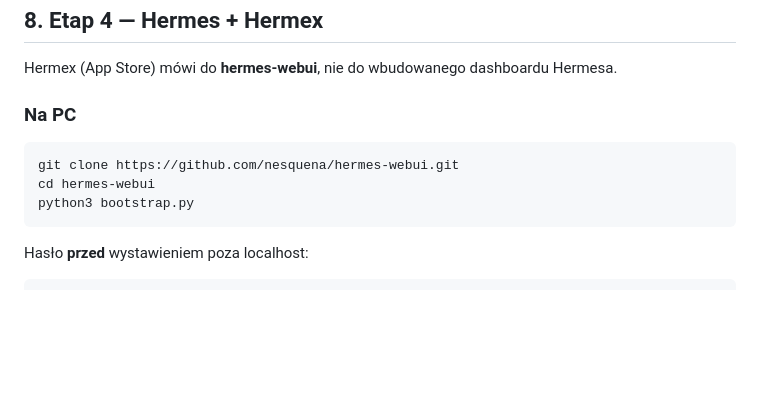
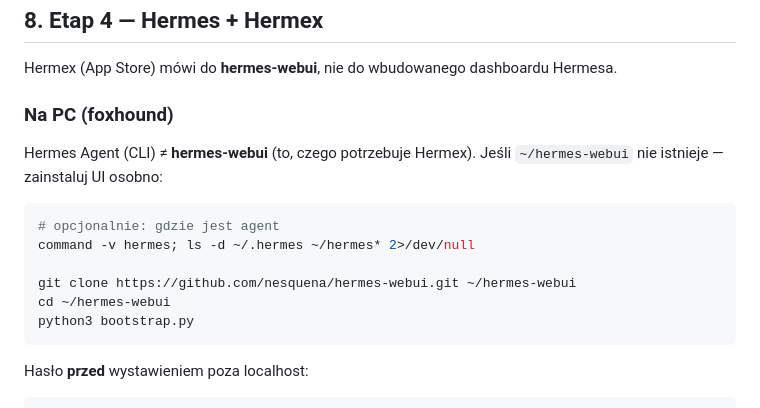
Before and after one commit to tenkejj/outer-haven-hub, a Markdown page: docs/REMOTE-AI.md, the part around the change. Drawn GitHub-style; blank space fills up the shorter version.

Commit message:
Note hermes-webui install path when missing on foxhound
Co-authored-by: Franciszek Karol Dranka <franciszek.dranka@student.uj.edu.pl>

````diff
--- a/docs/REMOTE-AI.md
+++ b/docs/REMOTE-AI.md
@@ -251,11 +251,17 @@ Dostęp **tylko** przez WG (iPhone w tunelu). Bez publicznego port-forward na T-
 
 Hermex (App Store) mówi do **hermes-webui**, nie do wbudowanego dashboardu Hermesa.
 
-### Na PC
+### Na PC (foxhound)
+
+Hermes Agent (CLI) ≠ **hermes-webui** (to, czego potrzebuje Hermex).
+Jeśli `~/hermes-webui` nie istnieje — zainstaluj UI osobno:
 
 ```bash
-git clone https://github.com/nesquena/hermes-webui.git
-cd hermes-webui
+# opcjonalnie: gdzie jest agent
+command -v hermes; ls -d ~/.hermes ~/hermes* 2>/dev/null
+
+git clone https://github.com/nesquena/hermes-webui.git ~/hermes-webui
+cd ~/hermes-webui
 python3 bootstrap.py
 ```
 
````
